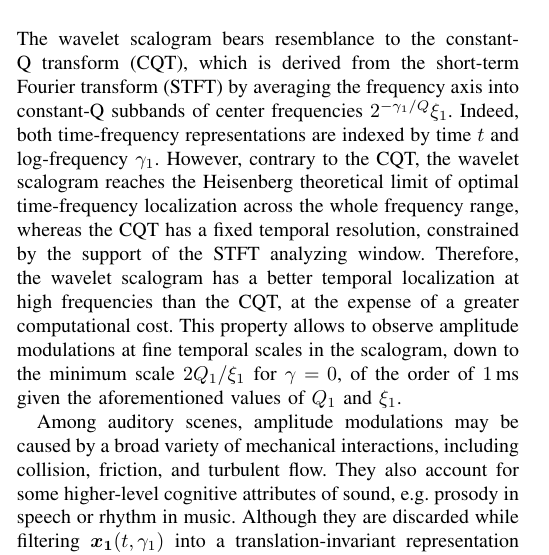
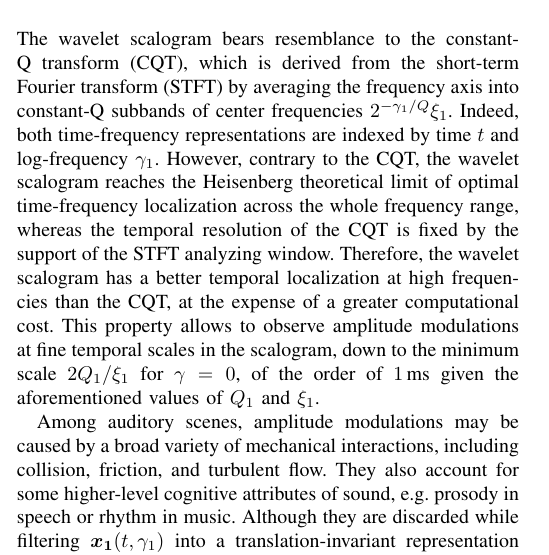
Before and after one commit to mathieulagrange/paperRelevanceBasedSimilarity, a LaTeX paper (paper/structureScene.tex): part of one column of page 2 of 3, cut so that both start at the same text. Compiled offline with pdfLaTeX.

Commit message:
rephrase a sentence about the CQT

```diff
--- a/paper/structureScene.tex
+++ b/paper/structureScene.tex
@@ -212,7 +212,7 @@ axis into constant-Q subbands of center frequencies $2^{-\gamma_1/Q}\xi_1$.
 Indeed, both time-frequency representations are indexed by time $t$ and log-frequency $\gamma_1$.
 However, contrary to the CQT, the wavelet scalogram reaches the Heisenberg
 theoretical limit of optimal time-frequency localization across the whole
-frequency range, whereas the CQT has a fixed temporal resolution, constrained by the support of the STFT analyzing window.
+frequency range, whereas the temporal resolution of the CQT is fixed by the support of the STFT analyzing window.
 Therefore, the wavelet scalogram has a better temporal localization at high
 frequencies than the CQT, at the expense of a greater computational cost.
 This property allows to observe amplitude modulations at fine temporal scales in the scalogram, down to the minimum scale $2Q_1/\xi_1$ for $\gamma = 0$, of the order of $1\,\textrm{ms}$ given the aforementioned values of $Q_1$ and $\xi_1$.
```
